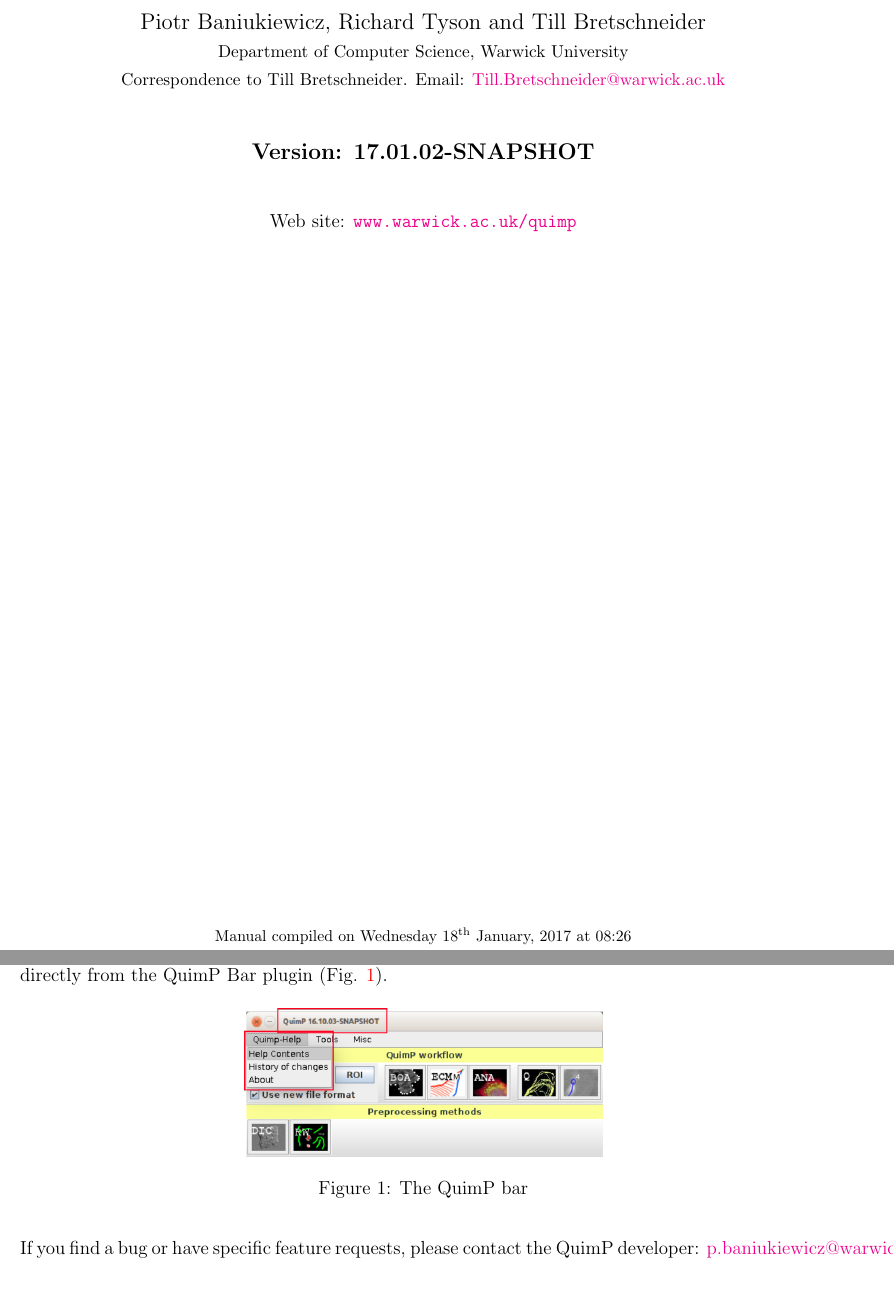
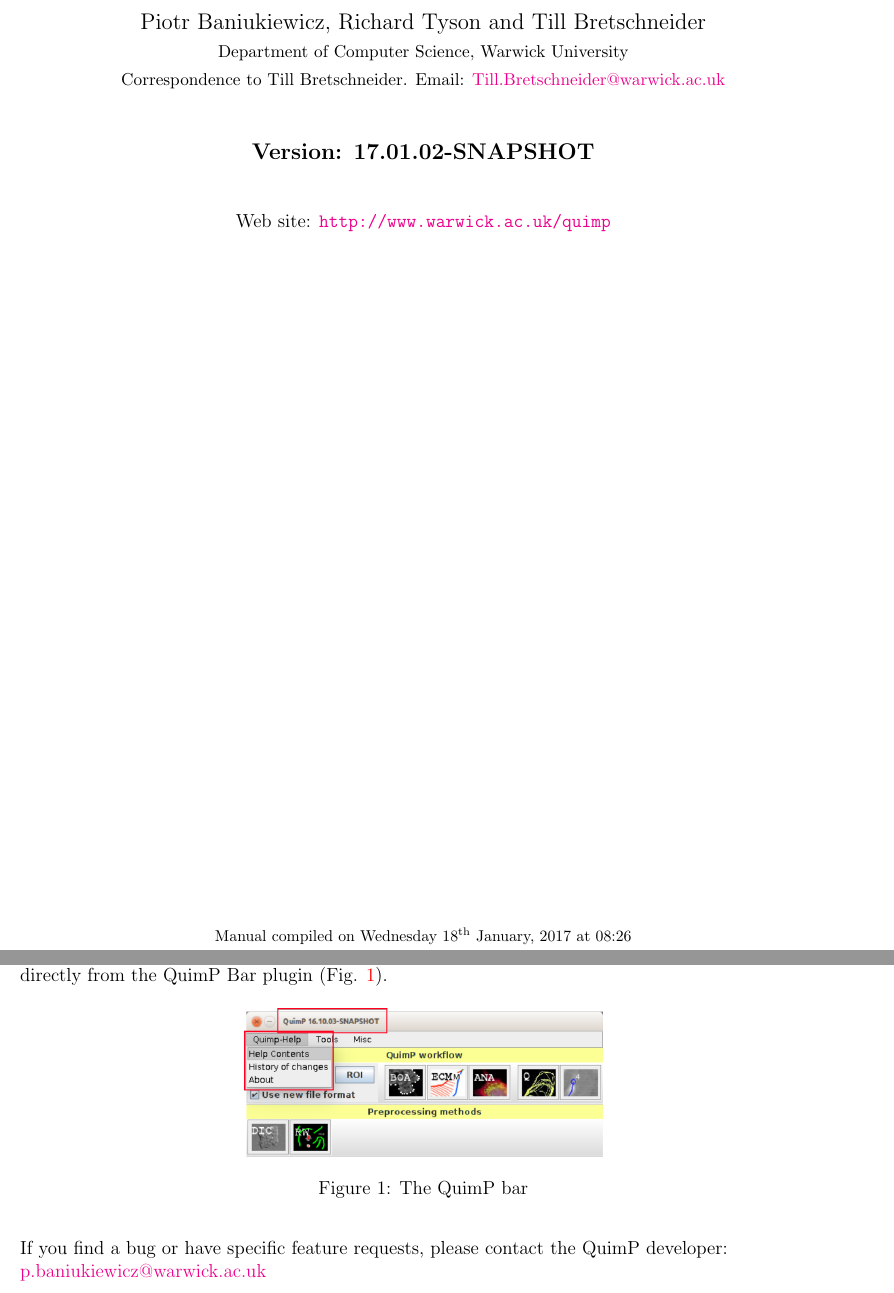
Before and after one commit to CellDynamics/QuimP-Doc, a LaTeX document (Docs/QuimP_Guide.tex): two parts of pages 1 and 7 of 45, joined at a grey line, cut so that both start at the same text. Compiled offline with pdfLaTeX.

Commit message:
Fixed links references

```diff
--- a/Docs/QuimP_Guide.tex
+++ b/Docs/QuimP_Guide.tex
@@ -17,6 +17,7 @@
 \usepackage{url}
 \usepackage[colorlinks]{hyperref}
 \usepackage{datetime}
+\usepackage{hyperref}
 \geometry{tmargin=2.5cm,bmargin=3cm,lmargin=1.5cm,rmargin=1.5cm}
 \newcommand{\sectionbreak}{\clearpage}
 
@@ -28,7 +29,7 @@
 \begin{center}
 \textbf{{\large Version: 17.01.02-SNAPSHOT}}\\
 \vspace{1cm}
-Web site: \url{www.warwick.ac.uk/quimp}
+Web site: \url{http://www.warwick.ac.uk/quimp}
 \vfill
 {\footnotesize Manual compiled on \today\  at \currenttime}
 \end{center}
@@ -99,7 +100,7 @@
 	\label{fig:quimpBar_menu}
 \end{figure}
 
-If you find a bug or have specific feature requests, please contact the QuimP developer: \href{mailto:p.baniukiewicz@warwick.ac.uk}{p.baniukiewicz@warwick.ac.uk}
+If you find a bug or have specific feature requests, please contact the QuimP developer:\\ \href{mailto:p.baniukiewicz@warwick.ac.uk}{p.baniukiewicz@warwick.ac.uk}
 
 \section{Installation}
 
```
Also changed, not shown: Docs/QuimP_Guide.tex (6 more changed lines).
